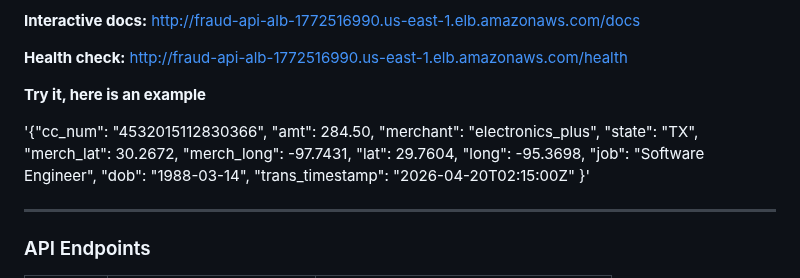
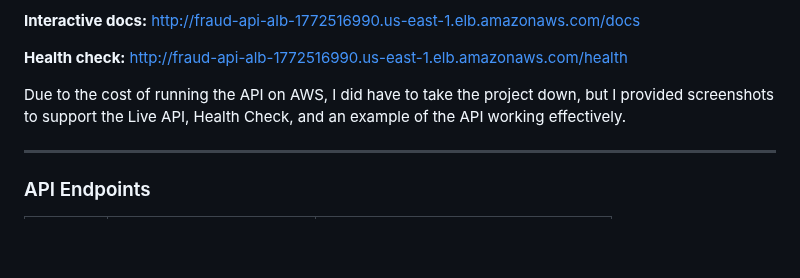
Before and after one commit to jcurran0201/credit_card_fraud_detection, a Markdown page: README.md, the part around the change. GitHub-like rendering; blank space fills up the shorter version.

```diff
--- a/README.md
+++ b/README.md
@@ -90,20 +90,7 @@ aws ecs update-service --cluster fraud-api-cluster --service fraud-api-service -
 
 **Health check:** http://fraud-api-alb-1772516990.us-east-1.elb.amazonaws.com/health
 
-**Try it, here is an example**
-
-'{"cc_num": "4532015112830366",
-    "amt": 284.50,
-    "merchant": "electronics_plus",
-    "state": "TX",
-    "merch_lat": 30.2672,
-    "merch_long": -97.7431,
-    "lat": 29.7604,
-    "long": -95.3698,
-    "job": "Software Engineer",
-    "dob": "1988-03-14",
-    "trans_timestamp": "2026-04-20T02:15:00Z"
-  }'
+Due to the cost of running the API on AWS, I did have to take the project down, but I provided screenshots to support the Live API, Health Check, and an example of the API working effectively.
 
 ---
 
```
